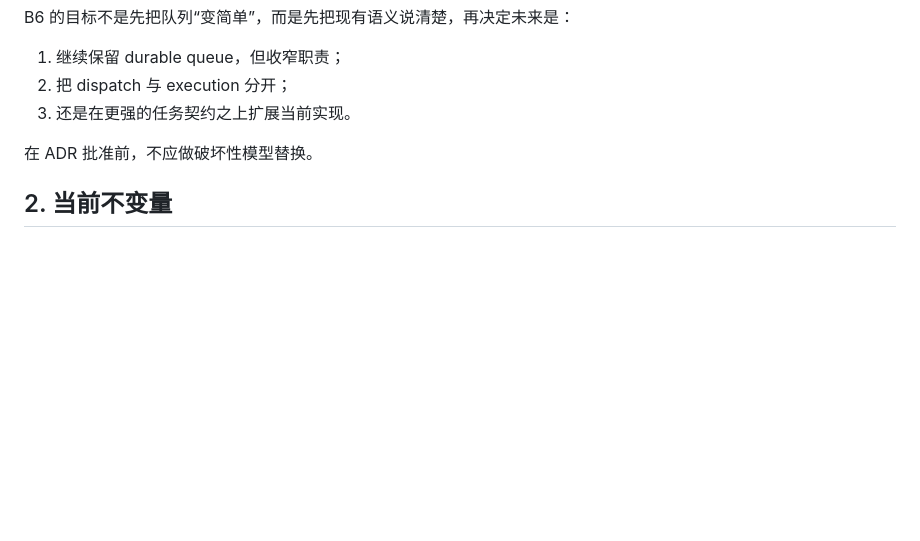
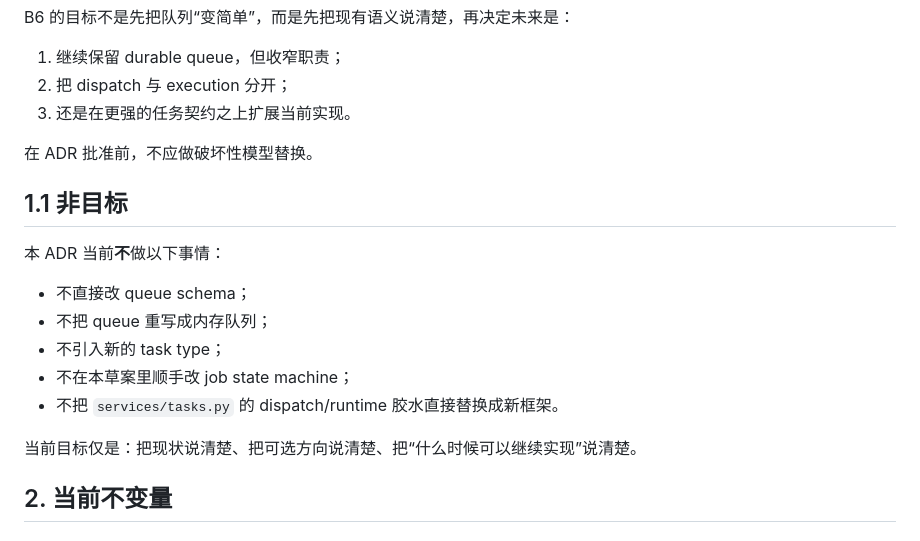
Before and after one commit to PoetCoderJun/video_auto_cut, a Markdown page: .omx/drafts/2026-04-16-b6-task-queue-adr.md, the part around one of its changes. GitHub-like rendering; blank space fills up the shorter version.

```diff
--- a/.omx/drafts/2026-04-16-b6-task-queue-adr.md
+++ b/.omx/drafts/2026-04-16-b6-task-queue-adr.md
@@ -16,6 +16,18 @@ B6 的目标不是先把队列“变简单”，而是先把现有语义说清
 3. 还是在更强的任务契约之上扩展当前实现。
 
 在 ADR 批准前，不应做破坏性模型替换。
+
+## 1.1 非目标
+
+本 ADR 当前**不**做以下事情：
+
+- 不直接改 queue schema；
+- 不把 queue 重写成内存队列；
+- 不引入新的 task type；
+- 不在本草案里顺手改 job state machine；
+- 不把 `services/tasks.py` 的 dispatch/runtime 胶水直接替换成新框架。
+
+当前目标仅是：把现状说清楚、把可选方向说清楚、把“什么时候可以继续实现”说清楚。
 
 ## 2. 当前不变量
 
```
Also changed, not shown: other parts of .omx/drafts/2026-04-16-b6-task-queue-adr.md (+29 -2 lines), docs/requirements_todo.md (+1 -1 lines).
